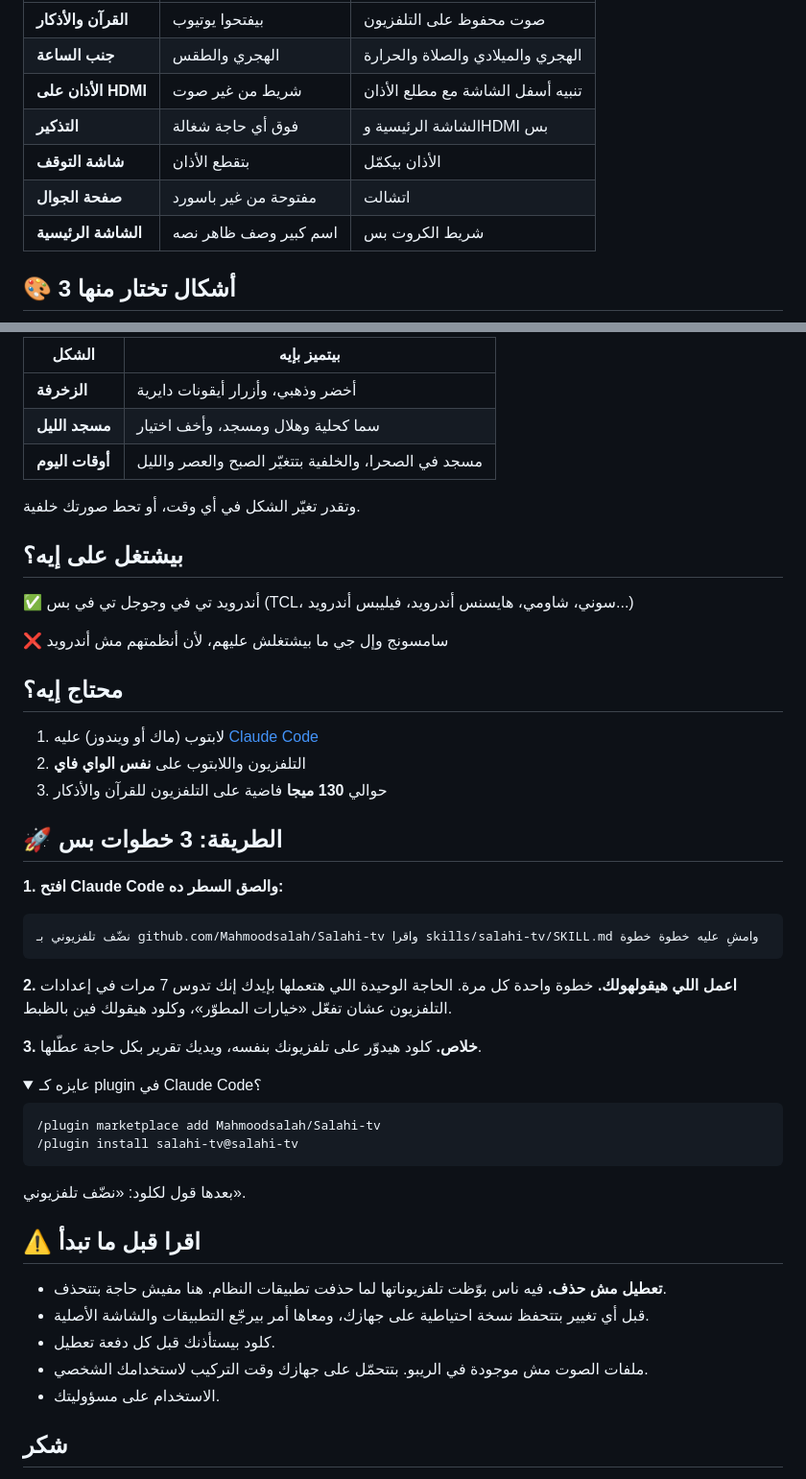
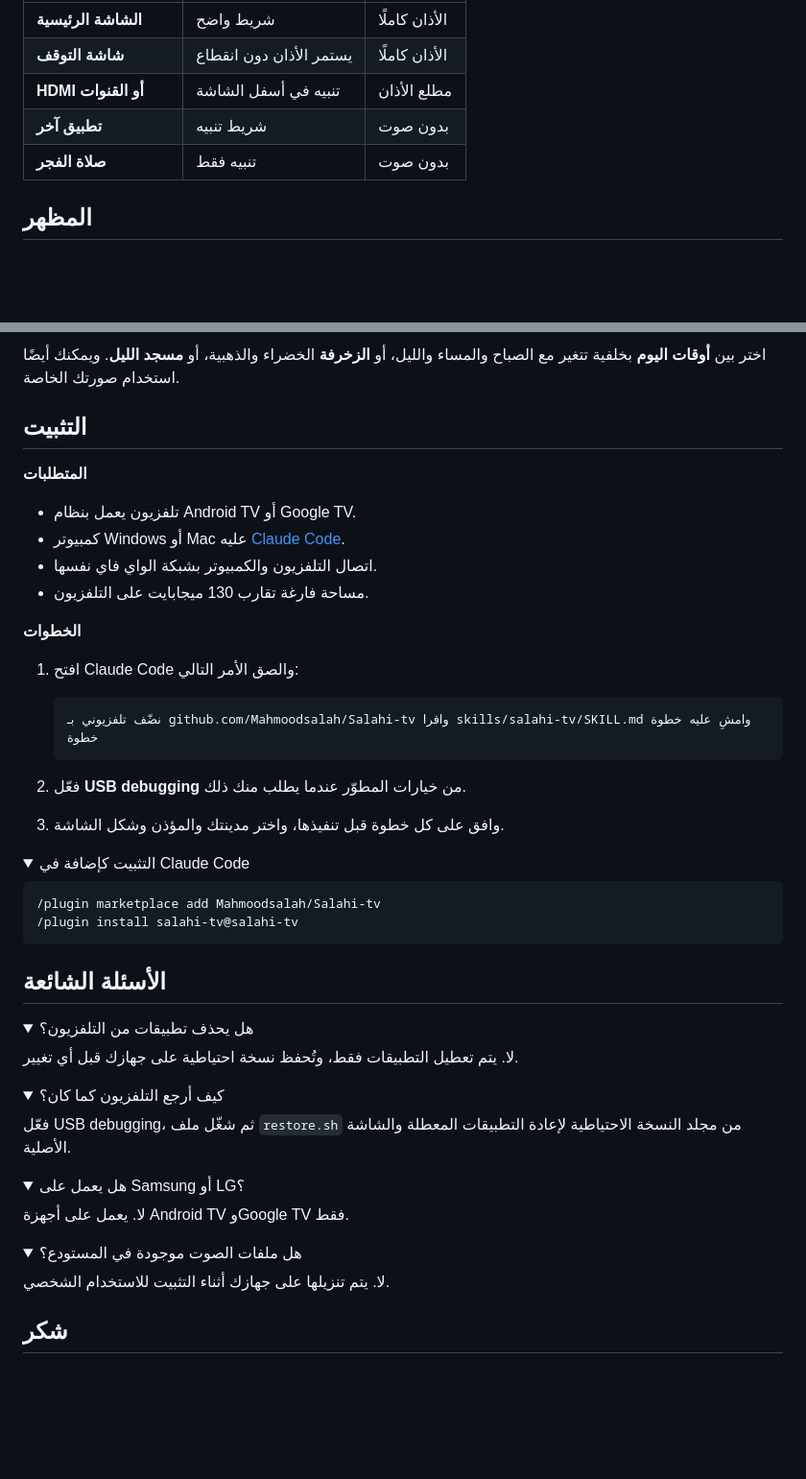
Before and after one commit to Mahmoodsalah/Salahi-tv, a Markdown page: README.md, 2 parts joined by grey strips. Shown at 96% size. Rendered like a GitHub page; folded sections open; blank space fills up the shorter version.

````diff
--- a/README.md
+++ b/README.md
@@ -45,11 +69,10 @@
 |---|---|---|
-| **القرآن والأذكار** | بيفتحوا يوتيوب | صوت محفوظ على التلفزيون |
-| **جنب الساعة** | الهجري والطقس | الهجري والميلادي والصلاة والحرارة |
-| **الأذان على HDMI** | شريط من غير صوت | تنبيه أسفل الشاشة مع مطلع الأذان |
-| **التذكير** | فوق أي حاجة شغالة | الشاشة الرئيسية وHDMI بس |
-| **شاشة التوقف** | بتقطع الأذان | الأذان بيكمّل |
-| **صفحة الجوال** | مفتوحة من غير باسورد | اتشالت |
-| **الشاشة الرئيسية** | اسم كبير وصف ظاهر نصه | شريط الكروت بس |
+| **الشاشة الرئيسية** | شريط واضح | الأذان كاملًا |
+| **شاشة التوقف** | يستمر الأذان دون انقطاع | الأذان كاملًا |
+| **HDMI أو القنوات** | تنبيه في أسفل الشاشة | مطلع الأذان |
+| **تطبيق آخر** | شريط تنبيه | بدون صوت |
+| **صلاة الفجر** | تنبيه فقط | بدون صوت |
 
-## 🎨 3 أشكال تختار منها
+<a name="themes"></a>
+## المظهر
 
@@ -57,55 +82,63 @@
 
-| الشكل | بيتميز بإيه |
-|---|---|
-| **الزخرفة** | أخضر وذهبي، وأزرار أيقونات دايرية |
-| **مسجد الليل** | سما كحلية وهلال ومسجد، وأخف اختيار |
-| **أوقات اليوم** | مسجد في الصحرا، والخلفية بتتغيّر الصبح والعصر والليل |
+اختر بين **أوقات اليوم** بخلفية تتغير مع الصباح والمساء والليل، أو **الزخرفة** الخضراء والذهبية، أو **مسجد الليل**. ويمكنك أيضًا استخدام صورتك الخاصة.
 
-وتقدر تغيّر الشكل في أي وقت، أو تحط صورتك خلفية.
+<a name="install"></a>
+## التثبيت
 
-## بيشتغل على إيه؟
+**المتطلبات**
 
-✅ أندرويد تي في وجوجل تي في بس (TCL، سوني، شاومي، هايسنس أندرويد، فيليبس أندرويد...)
+- تلفزيون يعمل بنظام Android TV أو Google TV.
+- كمبيوتر Windows أو Mac عليه [Claude Code](https://claude.com/claude-code).
+- اتصال التلفزيون والكمبيوتر بشبكة الواي فاي نفسها.
+- مساحة فارغة تقارب 130 ميجابايت على التلفزيون.
 
-❌ سامسونج وإل جي ما بيشتغلش عليهم، لأن أنظمتهم مش أندرويد
+**الخطوات**
 
-## محتاج إيه؟
+1. افتح Claude Code والصق الأمر التالي:
 
-1. لابتوب (ماك أو ويندوز) عليه [Claude Code](https://claude.com/claude-code)
-2. التلفزيون واللابتوب على **نفس الواي فاي**
-3. حوالي **130 ميجا** فاضية على التلفزيون للقرآن والأذكار
+   ```text
+   نضّف تلفزيوني بـ github.com/Mahmoodsalah/Salahi-tv واقرا skills/salahi-tv/SKILL.md وامشِ عليه خطوة خطوة
+   ```
 
-<a name="start"></a>
-## 🚀 الطريقة: 3 خطوات بس
-
-**1. افتح Claude Code والصق السطر ده:**
-
-```
-نضّف تلفزيوني بـ github.com/Mahmoodsalah/Salahi-tv واقرا skills/salahi-tv/SKILL.md وامشِ عليه خطوة خطوة
-```
-
-**2. اعمل اللي هيقولهولك.** خطوة واحدة كل مرة. الحاجة الوحيدة اللي هتعملها بإيدك إنك تدوس 7 مرات في إعدادات التلفزيون عشان تفعّل «خيارات المطوّر»، وكلود هيقولك فين بالظبط.
-
-**3. خلاص.** كلود هيدوّر على تلفزيونك بنفسه، ويديك تقرير بكل حاجة عطّلها.
+2. فعّل **USB debugging** من خيارات المطوّر عندما يطلب منك ذلك.
+3. وافق على كل خطوة قبل تنفيذها، واختر مدينتك والمؤذن وشكل الشاشة.
 
 <details>
-<summary>عايزه كـ plugin في Claude Code؟</summary>
+<summary>التثبيت كإضافة في Claude Code</summary>
 
-```
+```text
 /plugin marketplace add Mahmoodsalah/Salahi-tv
 /plugin install salahi-tv@salahi-tv
 ```
 
-بعدها قول لكلود: «نضّف تلفزيوني».
 </details>
 
-## ⚠️ اقرا قبل ما تبدأ
+<a name="faq"></a>
+## الأسئلة الشائعة
 
-- **تعطيل مش حذف.** فيه ناس بوّظت تلفزيوناتها لما حذفت تطبيقات النظام. هنا مفيش حاجة بتتحذف.
-- قبل أي تغيير بتتحفظ نسخة احتياطية على جهازك، ومعاها أمر بيرجّع التطبيقات والشاشة الأصلية.
-- كلود بيستأذنك قبل كل دفعة تعطيل.
-- ملفات الصوت مش موجودة في الريبو. بتتحمّل على جهازك وقت التركيب لاستخدامك الشخصي.
-- الاستخدام على مسؤوليتك.
+<details>
+<summary>هل يحذف تطبيقات من التلفزيون؟</summary>
+
+لا. يتم تعطيل التطبيقات فقط، وتُحفظ نسخة احتياطية على جهازك قبل أي تغيير.
+</details>
+
+<details>
+<summary>كيف أرجع التلفزيون كما كان؟</summary>
+
+فعّل USB debugging، ثم شغّل ملف <code>restore.sh</code> من مجلد النسخة الاحتياطية لإعادة التطبيقات المعطلة والشاشة الأصلية.
+</details>
+
+<details>
+<summary>هل يعمل على Samsung أو LG؟</summary>
+
+لا. يعمل على أجهزة Android TV وGoogle TV فقط.
+</details>
+
+<details>
+<summary>هل ملفات الصوت موجودة في المستودع؟</summary>
+
+لا. يتم تنزيلها على جهازك أثناء التثبيت للاستخدام الشخصي.
+</details>
 
 ## شكر
 
````
Also changed, not shown: other parts of README.md (+59 -33 lines), docs/adhan.jpg, docs/friday.jpg (deleted), docs/home.jpg, docs/reminder.jpg (added), docs/themes.jpg.
